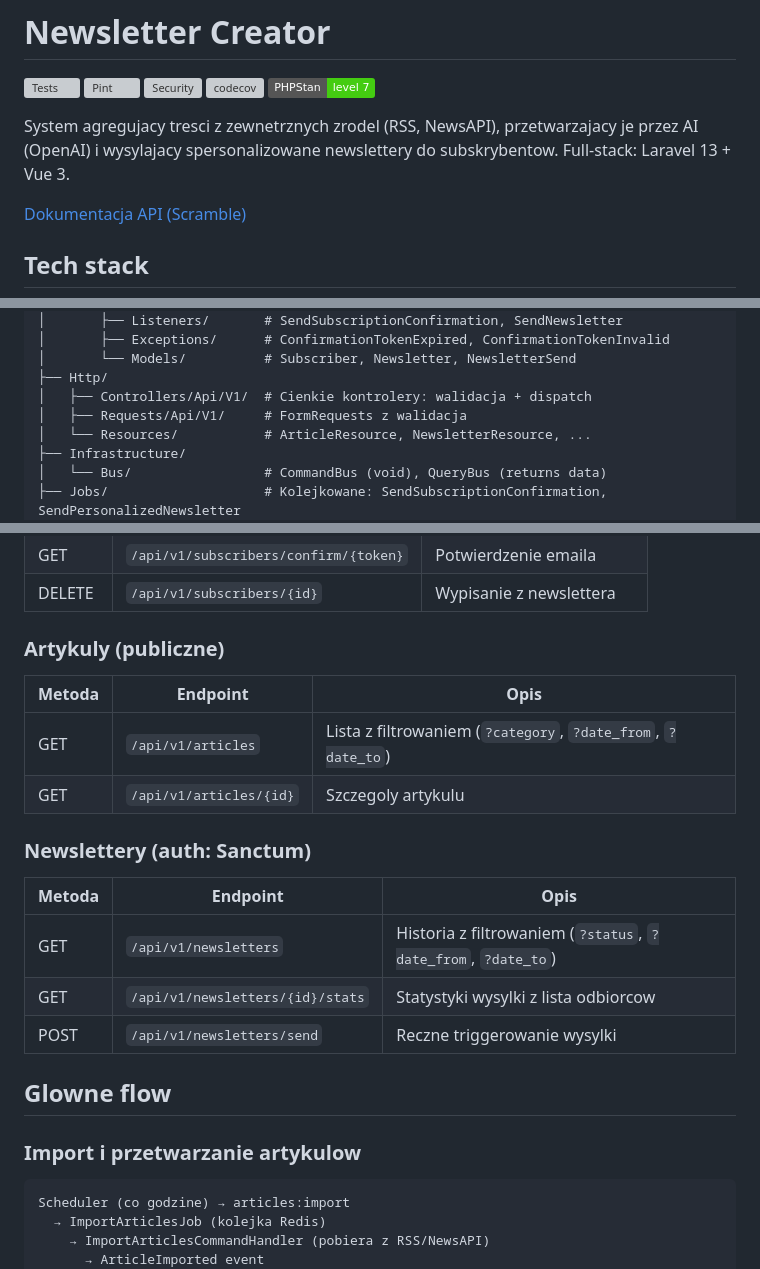
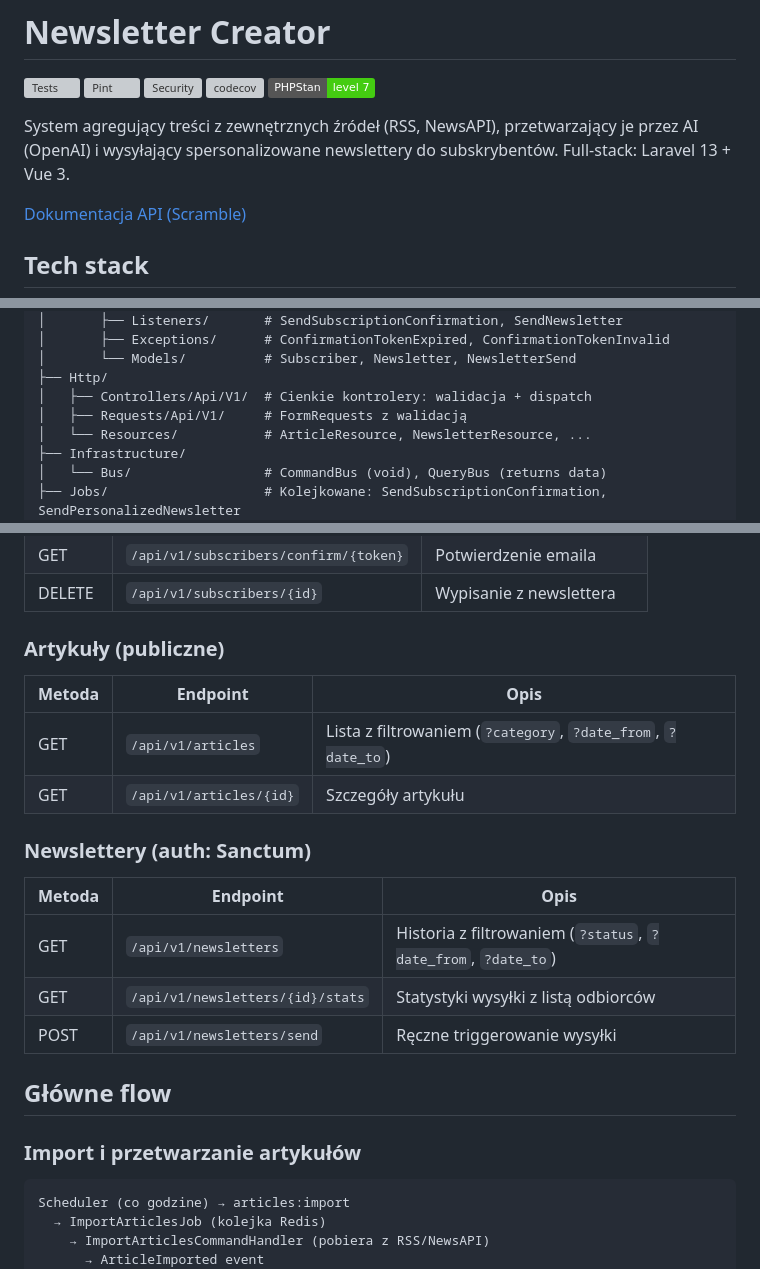
Before and after one commit to jklejczyk/NewsletterCreator, a Markdown page: README.md, 3 parts joined by grey strips. Drawn GitHub-style; badges without logos; grey boxes are pictures that could not be loaded.

````diff
--- a/README.md
+++ b/README.md
@@ -6,7 +6,7 @@
 [![codecov](https://codecov.io/gh/jklejczyk/NewsletterCreator/graph/badge.svg)](https://codecov.io/gh/jklejczyk/NewsletterCreator)
 ![PHPStan](https://img.shields.io/badge/PHPStan-level%207-brightgreen)
 
-System agregujacy tresci z zewnetrznych zrodel (RSS, NewsAPI), przetwarzajacy je przez AI (OpenAI) i wysylajacy spersonalizowane newslettery do subskrybentow. Full-stack: Laravel 13 + Vue 3.
+System agregujący treści z zewnętrznych źródeł (RSS, NewsAPI), przetwarzający je przez AI (OpenAI) i wysyłający spersonalizowane newslettery do subskrybentów. Full-stack: Laravel 13 + Vue 3.
 
 [Dokumentacja API (Scramble)](https://jklejczyk.github.io/NewsletterCreator/)
 
@@ -46,7 +46,7 @@ app/
 │       └── Models/          # Subscriber, Newsletter, NewsletterSend
 ├── Http/
 │   ├── Controllers/Api/V1/  # Cienkie kontrolery: walidacja + dispatch
-│   ├── Requests/Api/V1/     # FormRequests z walidacja
+│   ├── Requests/Api/V1/     # FormRequests z walidacją
 │   └── Resources/           # ArticleResource, NewsletterResource, ...
 ├── Infrastructure/
 │   └── Bus/                 # CommandBus (void), QueryBus (returns data)
@@ -65,24 +65,24 @@ app/
 | GET | `/api/v1/subscribers/confirm/{token}` | Potwierdzenie emaila |
 | DELETE | `/api/v1/subscribers/{id}` | Wypisanie z newslettera |
 
-### Artykuly (publiczne)
+### Artykuły (publiczne)
 
 | Metoda | Endpoint | Opis |
 |--------|----------|------|
 | GET | `/api/v1/articles` | Lista z filtrowaniem (`?category`, `?date_from`, `?date_to`) |
-| GET | `/api/v1/articles/{id}` | Szczegoly artykulu |
+| GET | `/api/v1/articles/{id}` | Szczegóły artykułu |
 
 ### Newslettery (auth: Sanctum)
 
 | Metoda | Endpoint | Opis |
 |--------|----------|------|
 | GET | `/api/v1/newsletters` | Historia z filtrowaniem (`?status`, `?date_from`, `?date_to`) |
-| GET | `/api/v1/newsletters/{id}/stats` | Statystyki wysylki z lista odbiorcow |
-| POST | `/api/v1/newsletters/send` | Reczne triggerowanie wysylki |
+| GET | `/api/v1/newsletters/{id}/stats` | Statystyki wysyłki z listą odbiorców |
+| POST | `/api/v1/newsletters/send` | Ręczne triggerowanie wysyłki |
 
-## Glowne flow
+## Główne flow
 
-### Import i przetwarzanie artykulow
+### Import i przetwarzanie artykułów
 ```
 Scheduler (co godzine) → articles:import
   → ImportArticlesJob (kolejka Redis)
````
Also changed, not shown: other parts of README.md (+17 -17 lines).
